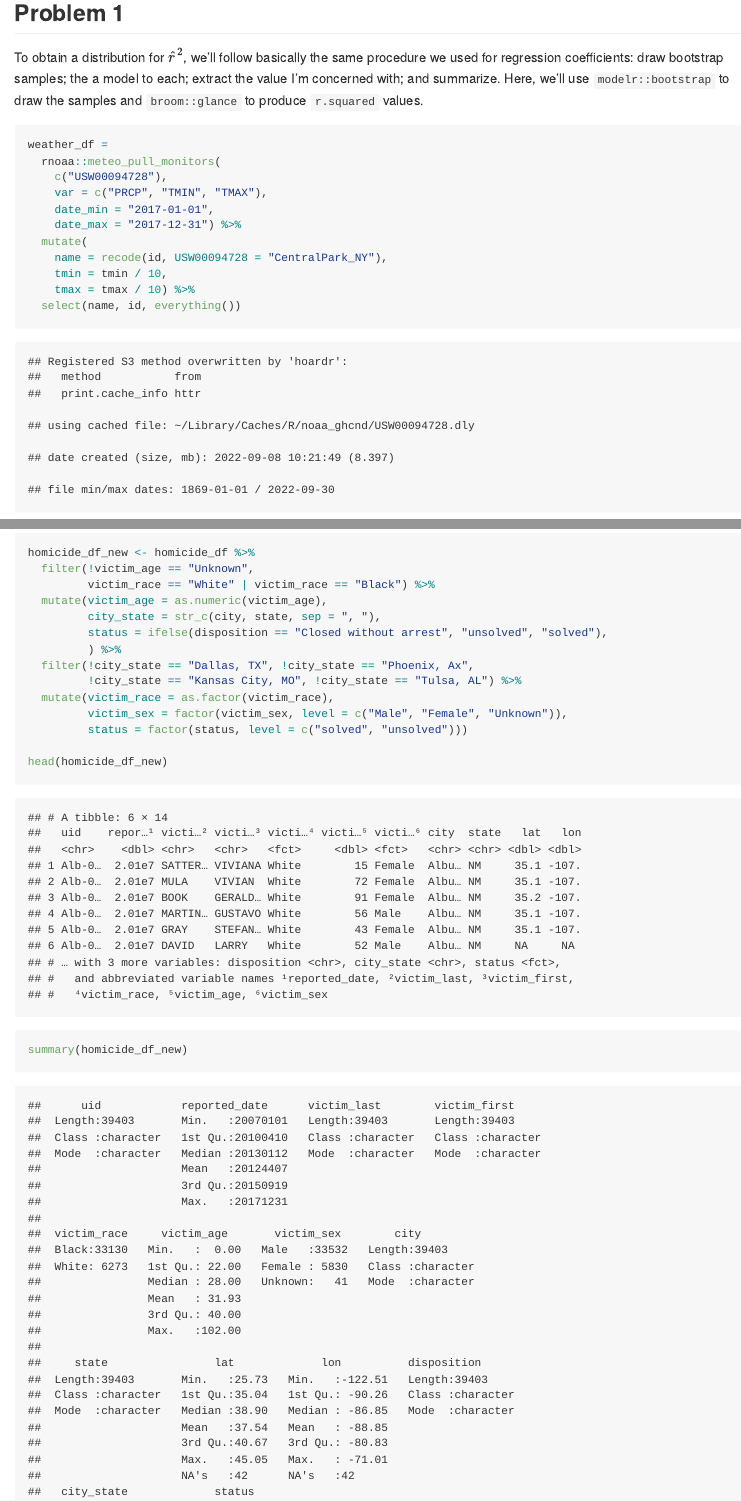
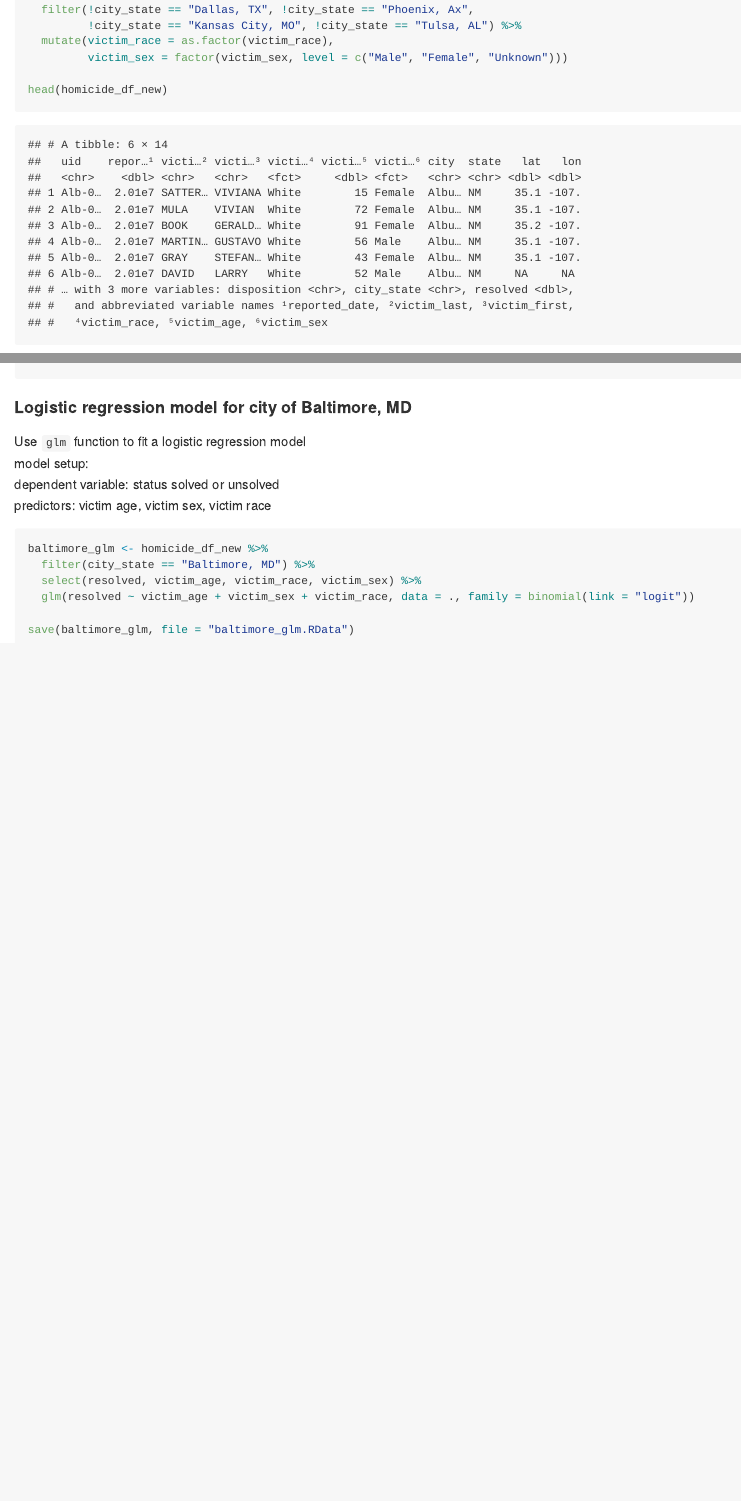
Before and after one commit to yhuan196/p8105_hw6_yh3554, an R Markdown document (p8105_hw6_yh3554.Rmd): the page in a window 1100 px wide, from 120 px down before the commit and from 3500 px down after it, and a second part further down, joined at a grey line. The pictures show the output file p8105_hw6_yh3554.md that the author committed with the source, drawn offline in the style of GitHub.

Commit message:
glm for city baltimore

````diff
--- a/p8105_hw6_yh3554.Rmd
+++ b/p8105_hw6_yh3554.Rmd
@@ -98,14 +98,28 @@ homicide_df_new <- homicide_df %>%
          victim_race == "White" | victim_race == "Black") %>%
   mutate(victim_age = as.numeric(victim_age),
          city_state = str_c(city, state, sep = ", "),
-         status = ifelse(disposition == "Closed without arrest", "unsolved", "solved"),
-         ) %>%
+         resolved = as.numeric(disposition == "Closed by arrest")) %>%
   filter(!city_state == "Dallas, TX", !city_state == "Phoenix, Ax",
          !city_state == "Kansas City, MO", !city_state == "Tulsa, AL") %>%
   mutate(victim_race = as.factor(victim_race),
-         victim_sex = factor(victim_sex, level = c("Male", "Female", "Unknown")),
-         status = factor(status, level = c("solved", "unsolved")))
+         victim_sex = factor(victim_sex, level = c("Male", "Female", "Unknown")))
 
 head(homicide_df_new)
 summary(homicide_df_new)
 ```
+
+#### Logistic regression model for city of Baltimore, MD
+
+Use `glm` function to fit a logistic regression model\
+model setup:\
+dependent variable: status solved or unsolved\
+predictors: victim age, victim sex, victim race\
+\
+```{r}
+baltimore_glm <- homicide_df_new %>%
+  filter(city_state == "Baltimore, MD") %>%
+  select(resolved, victim_age, victim_race, victim_sex) %>%
+  glm(resolved ~ victim_age + victim_sex + victim_race, data = ., family = binomial(link = "logit"))
+
+save(baltimore_glm, file = "baltimore_glm.RData")
+```
````
Also changed, not shown: p8105_hw6_yh3554.md, p8105_hw6_yh3554_files/figure-gfm/unnamed-chunk-1-1.png, p8105_hw6_yh3554_files/figure-gfm/unnamed-chunk-2-1.png, p8105_hw6_yh3554.Rmd (4 more changed lines).
